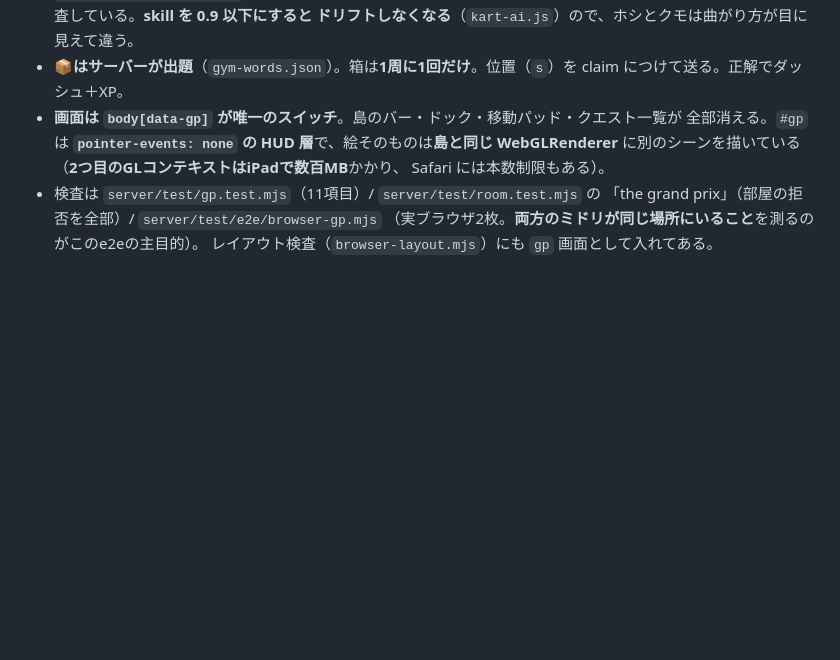
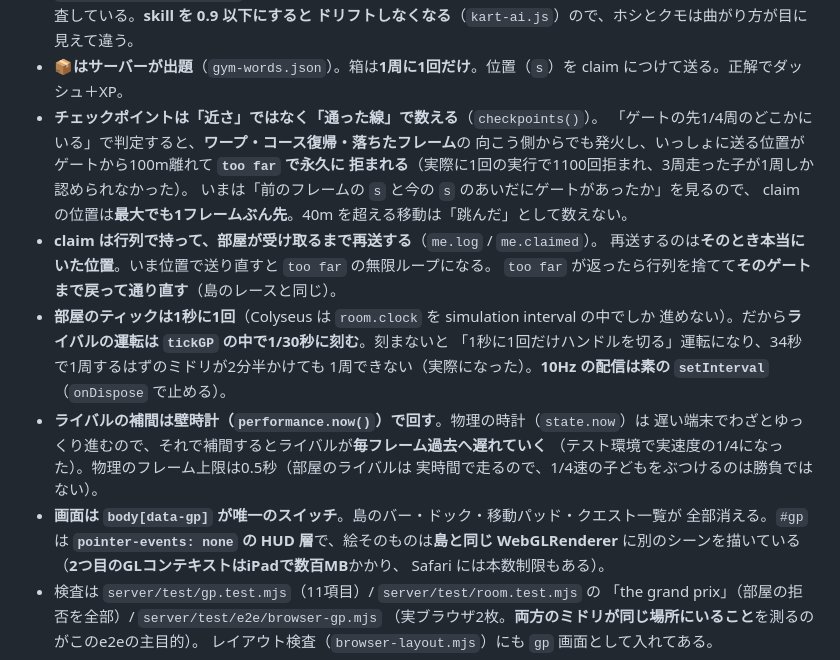
Before and after one commit to Yuto622/uspeak_meta, a Markdown page: client/CLAUDE.md, the part around the change. GitHub-like rendering; blank space fills up the shorter version.

Commit message:
グランプリを CLAUDE.md に書く
The section a person picks up next needs to say which of the two races is
which, that tracks.json is read by both sides, and the four traps this game
cost to find: a crossing is an arc and not a proximity, a claim is queued and
re-sent with the position the kart really was at, the rivals' steering is
sub-stepped because Colyseus only advances room.clock once a second here, and
the rivals are interpolated on the wall clock because the physics clock
deliberately runs slow on a tablet that cannot keep up.

Also records what the field is balanced to and why: about 103 seconds at the
front and 151 at the back, because a rival nobody can beat is a wall and a
field nobody can lose to is a queue.

Co-Authored-By: Claude Opus 5 <noreply@anthropic.com>
Claude-Session: https://claude.ai/code/session_012KB9rzS4jFaqH8bW6v7YFy

```diff
--- a/client/CLAUDE.md
+++ b/client/CLAUDE.md
@@ -356,6 +356,23 @@ GPU・実ブラウザー描画・タッチ操作の実機QAは未実施です。
   ドリフトしなくなる**（`kart-ai.js`）ので、ホシとクモは曲がり方が目に見えて違う。
 - **📦はサーバーが出題**（`gym-words.json`）。箱は**1周に1回だけ**。位置（`s`）を
   claim につけて送る。正解でダッシュ＋XP。
+- **チェックポイントは「近さ」ではなく「通った線」で数える**（`checkpoints()`）。
+  「ゲートの先1/4周のどこかにいる」で判定すると、**ワープ・コース復帰・落ちたフレーム**の
+  向こう側からでも発火し、いっしょに送る位置がゲートから100m離れて **`too far` で永久に
+  拒まれる**（実際に1回の実行で1100回拒まれ、3周走った子が1周しか認められなかった）。
+  いまは「前のフレームの `s` と今の `s` のあいだにゲートがあったか」を見るので、
+  claim の位置は**最大でも1フレームぶん先**。40m を超える移動は「跳んだ」として数えない。
+- **claim は行列で持って、部屋が受け取るまで再送する**（`me.log` / `me.claimed`）。
+  再送するのは**そのとき本当にいた位置**。いま位置で送り直すと `too far` の無限ループになる。
+  `too far` が返ったら行列を捨てて**そのゲートまで戻って通り直す**（島のレースと同じ）。
+- **部屋のティックは1秒に1回**（Colyseus は `room.clock` を simulation interval の中でしか
+  進めない）。だから**ライバルの運転は `tickGP` の中で1/30秒に刻む**。刻まないと
+  「1秒に1回だけハンドルを切る」運転になり、34秒で1周するはずのミドリが2分半かけても
+  1周できない（実際になった）。**10Hz の配信は素の `setInterval`**（`onDispose` で止める）。
+- **ライバルの補間は壁時計（`performance.now()`）で回す**。物理の時計（`state.now`）は
+  遅い端末でわざとゆっくり進むので、それで補間するとライバルが**毎フレーム過去へ遅れていく**
+  （テスト環境で実速度の1/4になった）。物理のフレーム上限は0.5秒（部屋のライバルは
+  実時間で走るので、1/4速の子どもをぶつけるのは勝負ではない）。
 - **画面は `body[data-gp]` が唯一のスイッチ**。島のバー・ドック・移動パッド・クエスト一覧が
   全部消える。`#gp` は **`pointer-events: none` の HUD 層**で、絵そのものは**島と同じ
   WebGLRenderer** に別のシーンを描いている（**2つ目のGLコンテキストはiPadで数百MB**かかり、
```
